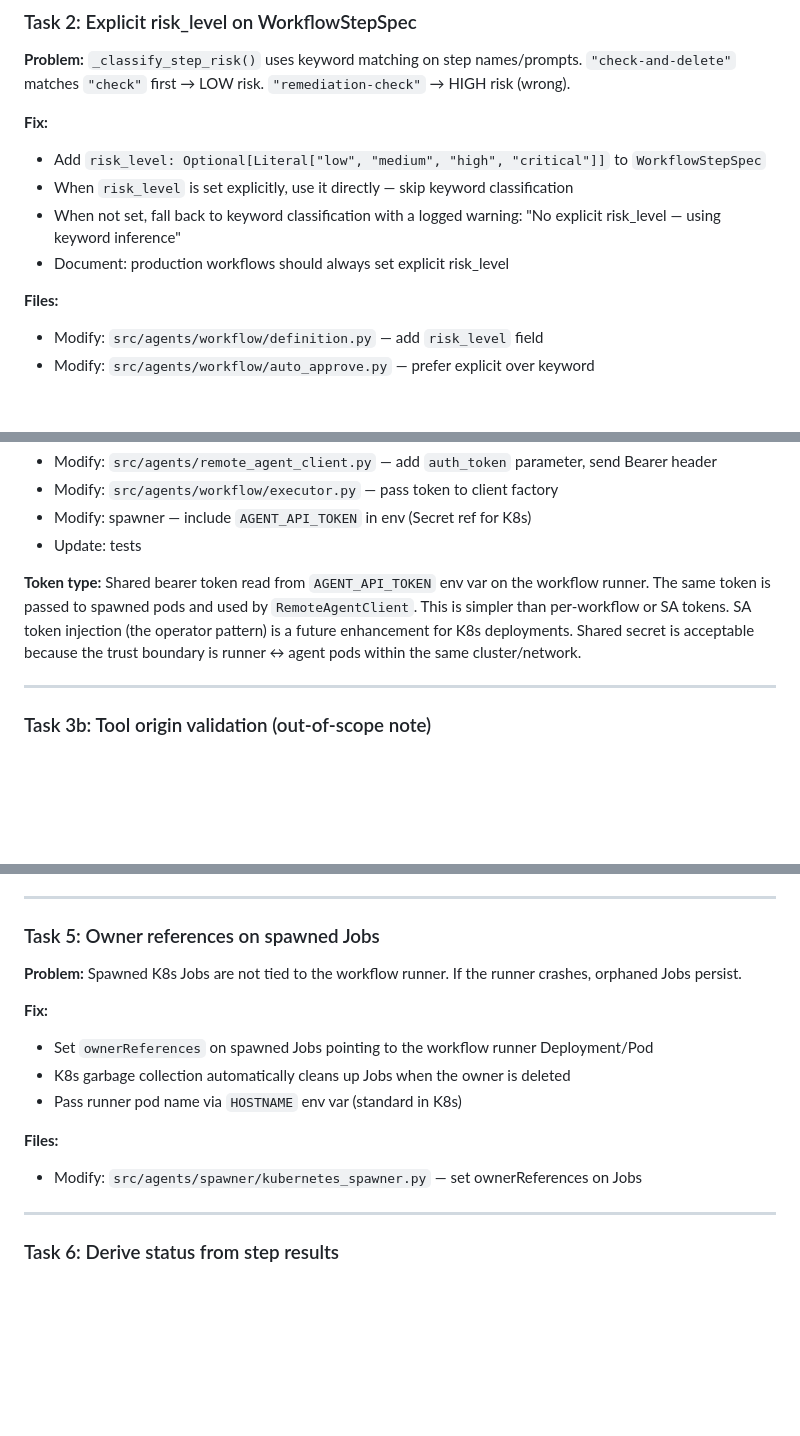
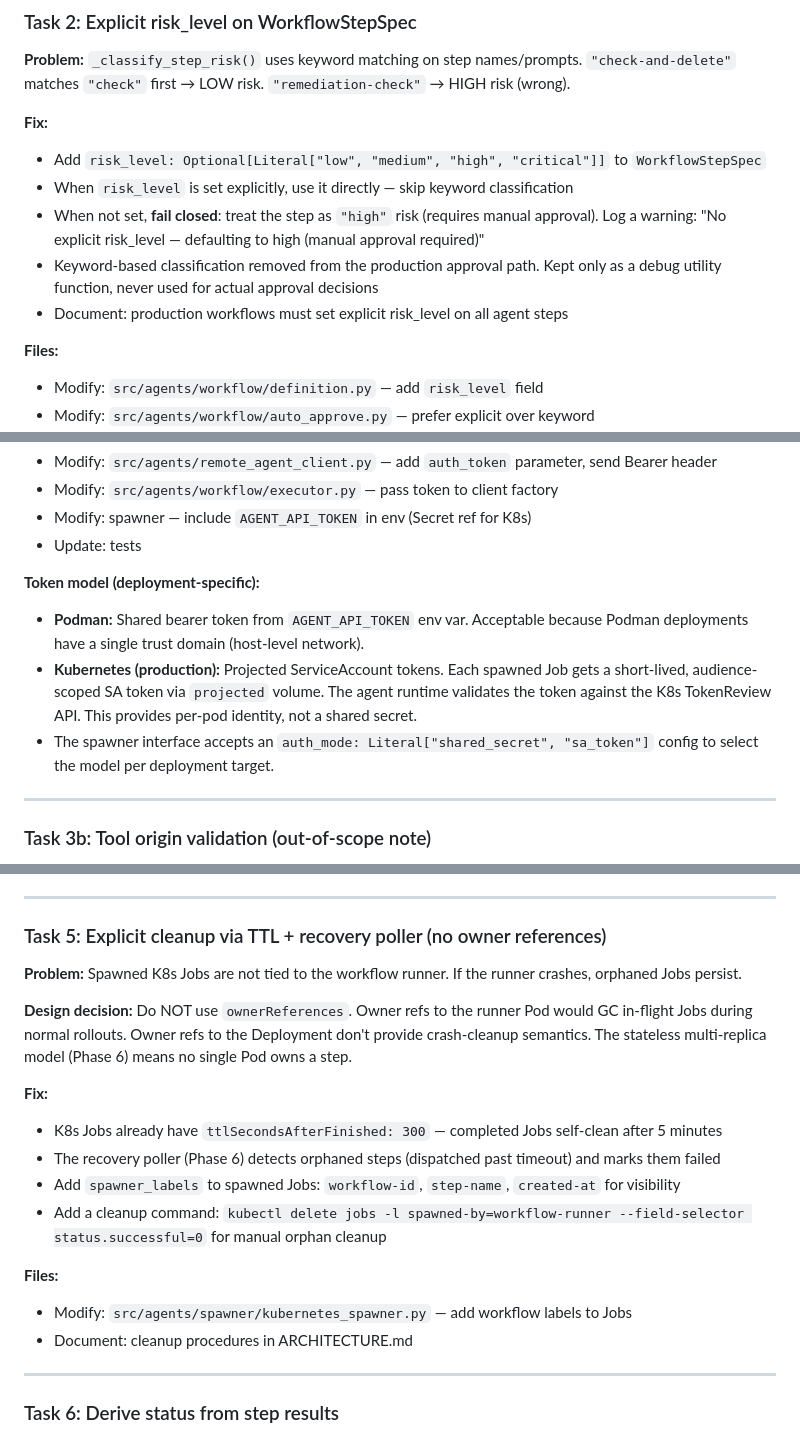
Before and after one commit to jameswnl/lightspeed-cloud-agents, a Markdown page: docs/phase-7-tasks.md, 3 parts joined by grey strips. GitHub-like rendering; blank space fills up the shorter version.

```diff
--- a/docs/phase-7-tasks.md
+++ b/docs/phase-7-tasks.md
@@ -35,8 +35,9 @@ The reviewer validated Cloud Agents as the right foundation but these issues mus
 **Fix:**
 - Add `risk_level: Optional[Literal["low", "medium", "high", "critical"]]` to `WorkflowStepSpec`
 - When `risk_level` is set explicitly, use it directly — skip keyword classification
-- When not set, fall back to keyword classification with a logged warning: "No explicit risk_level — using keyword inference"
-- Document: production workflows should always set explicit risk_level
+- When not set, **fail closed**: treat the step as `"high"` risk (requires manual approval). Log a warning: "No explicit risk_level — defaulting to high (manual approval required)"
+- Keyword-based classification removed from the production approval path. Kept only as a debug utility function, never used for actual approval decisions
+- Document: production workflows must set explicit risk_level on all agent steps
 
 **Files:**
 - Modify: `src/agents/workflow/definition.py` — add `risk_level` field
@@ -62,7 +63,10 @@ The reviewer validated Cloud Agents as the right foundation but these issues mus
 - Modify: spawner — include `AGENT_API_TOKEN` in env (Secret ref for K8s)
 - Update: tests
 
-**Token type:** Shared bearer token read from `AGENT_API_TOKEN` env var on the workflow runner. The same token is passed to spawned pods and used by `RemoteAgentClient`. This is simpler than per-workflow or SA tokens. SA token injection (the operator pattern) is a future enhancement for K8s deployments. Shared secret is acceptable because the trust boundary is runner ↔ agent pods within the same cluster/network.
+**Token model (deployment-specific):**
+- **Podman:** Shared bearer token from `AGENT_API_TOKEN` env var. Acceptable because Podman deployments have a single trust domain (host-level network).
+- **Kubernetes (production):** Projected ServiceAccount tokens. Each spawned Job gets a short-lived, audience-scoped SA token via `projected` volume. The agent runtime validates the token against the K8s TokenReview API. This provides per-pod identity, not a shared secret.
+- The spawner interface accepts an `auth_mode: Literal["shared_secret", "sa_token"]` config to select the model per deployment target.
 
 ---
 
@@ -98,17 +102,21 @@ The reviewer validated Cloud Agents as the right foundation but these issues mus
 
 ---
 
-### Task 5: Owner references on spawned Jobs
+### Task 5: Explicit cleanup via TTL + recovery poller (no owner references)
 
 **Problem:** Spawned K8s Jobs are not tied to the workflow runner. If the runner crashes, orphaned Jobs persist.
 
+**Design decision:** Do NOT use `ownerReferences`. Owner refs to the runner Pod would GC in-flight Jobs during normal rollouts. Owner refs to the Deployment don't provide crash-cleanup semantics. The stateless multi-replica model (Phase 6) means no single Pod owns a step.
+
 **Fix:**
-- Set `ownerReferences` on spawned Jobs pointing to the workflow runner Deployment/Pod
-- K8s garbage collection automatically cleans up Jobs when the owner is deleted
-- Pass runner pod name via `HOSTNAME` env var (standard in K8s)
+- K8s Jobs already have `ttlSecondsAfterFinished: 300` — completed Jobs self-clean after 5 minutes
+- The recovery poller (Phase 6) detects orphaned steps (dispatched past timeout) and marks them failed
+- Add `spawner_labels` to spawned Jobs: `workflow-id`, `step-name`, `created-at` for visibility
+- Add a cleanup command: `kubectl delete jobs -l spawned-by=workflow-runner --field-selector status.successful=0` for manual orphan cleanup
 
 **Files:**
-- Modify: `src/agents/spawner/kubernetes_spawner.py` — set ownerReferences on Jobs
+- Modify: `src/agents/spawner/kubernetes_spawner.py` — add workflow labels to Jobs
+- Document: cleanup procedures in ARCHITECTURE.md
 
 ---
 
```
Also changed, not shown: other parts of docs/phase-7-tasks.md (+2 -2 lines), docs/phase-7-plan-review-1.md (added, +67 -0 lines).
